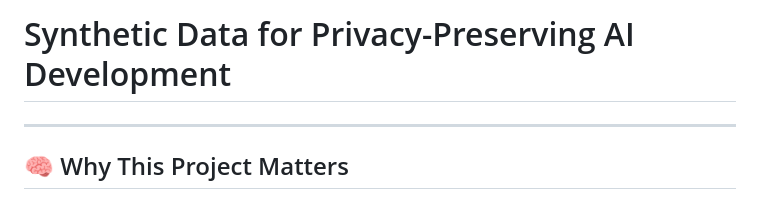
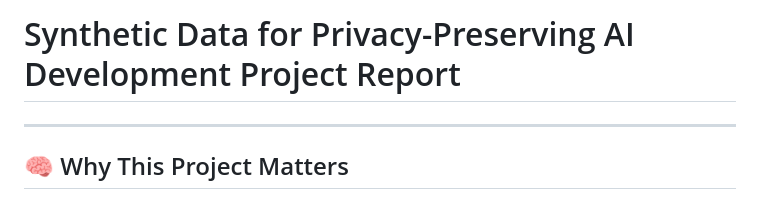
Before and after one commit to Max-Maksutova/Team-8-Final-Project, a Markdown page: README.md, the part around the change. GitHub-like rendering.

```diff
--- a/Project_Report.md
+++ b/README.md
@@ -1,4 +1,4 @@
-# Synthetic Data for Privacy-Preserving AI Development
+# Synthetic Data for Privacy-Preserving AI Development Project Report
 
 ---
 
```
